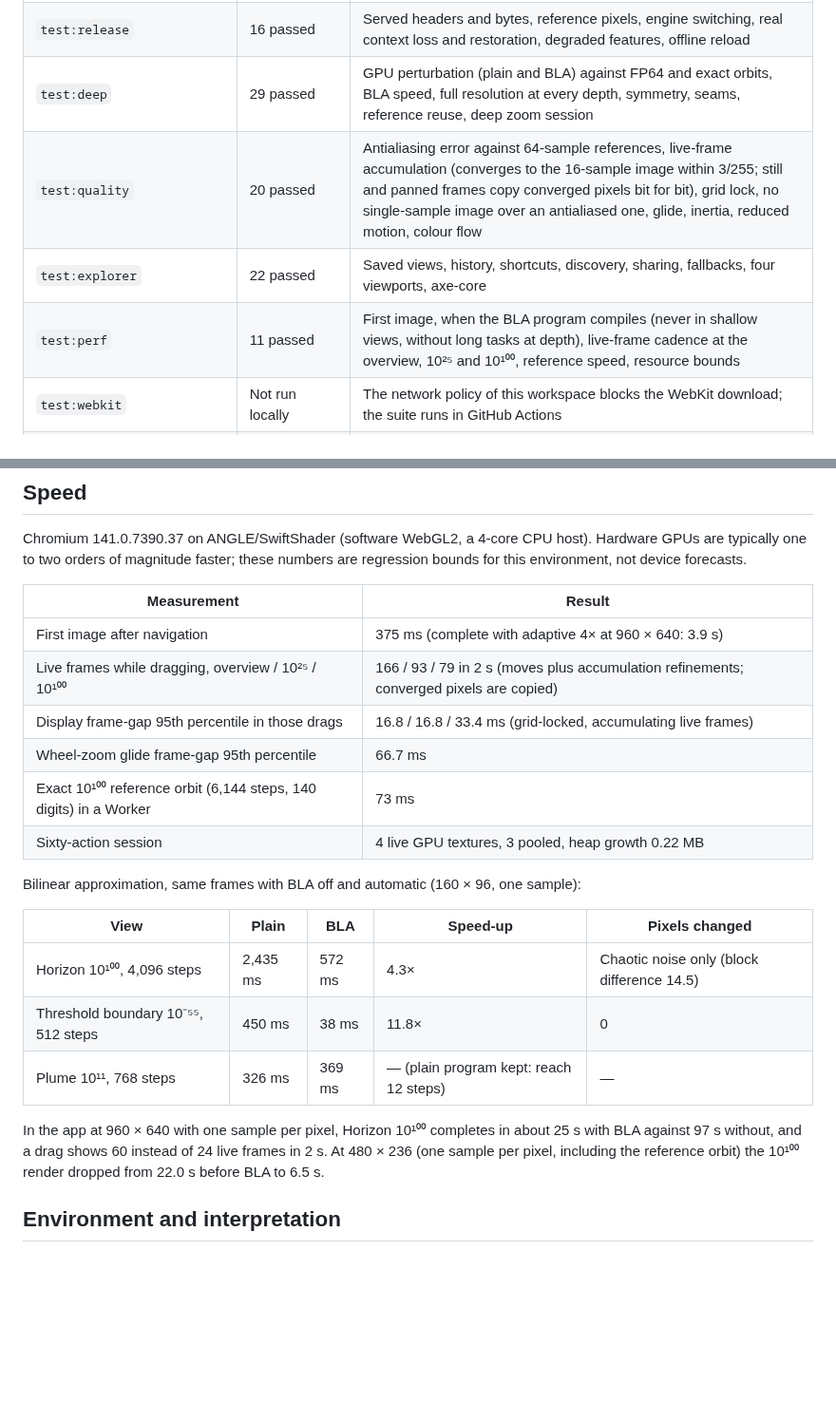
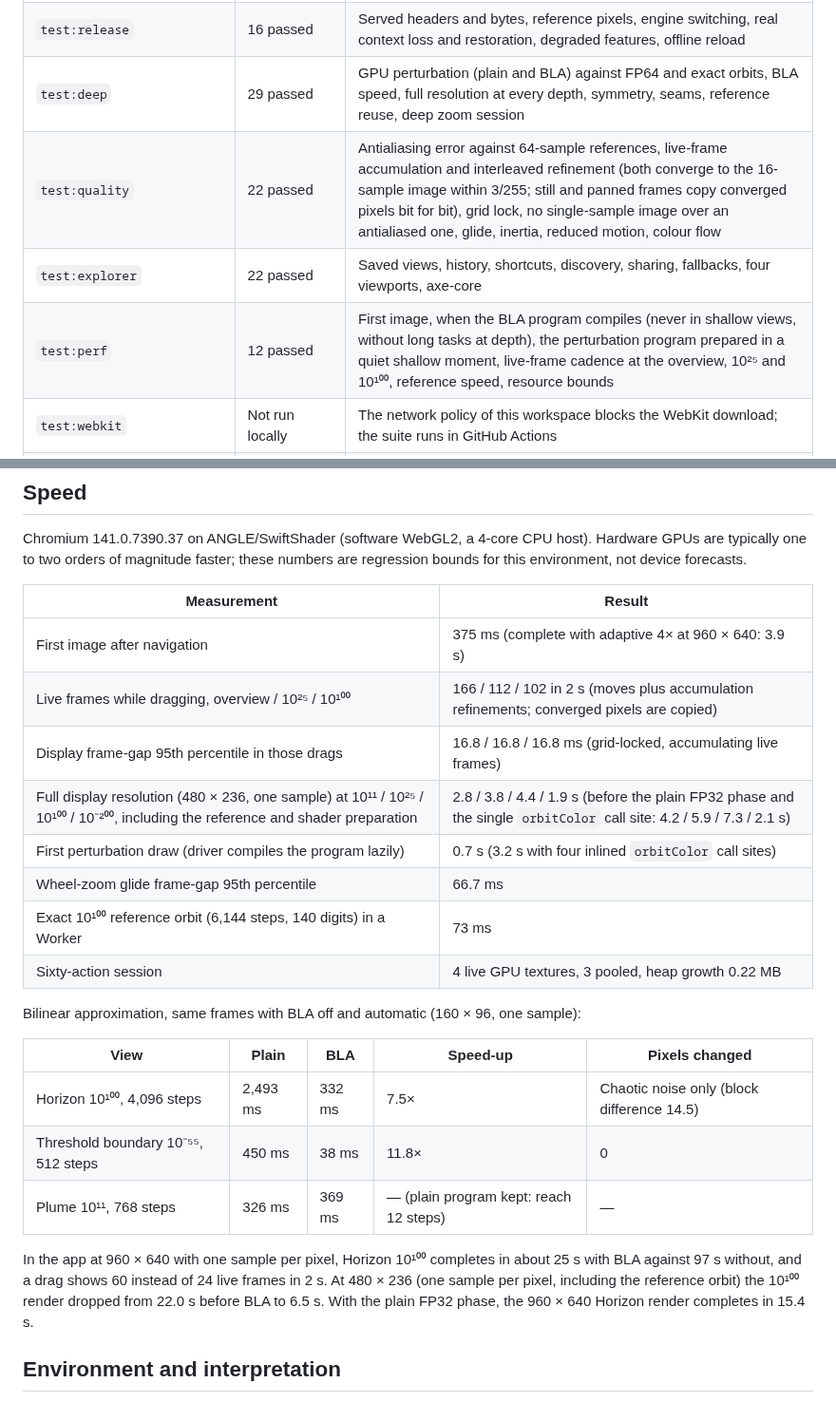
Before and after one commit to MongLong0214/Tetration, a Markdown page: docs/VALIDATION.md, 2 parts joined by grey strips. Shown at 95% size. GitHub-like rendering; blank space fills up the shorter version.

```diff
--- a/docs/VALIDATION.md
+++ b/docs/VALIDATION.md
@@ -13,9 +13,9 @@ All suites ran sequentially against one production build served by `serve.cjs` w
 | `test:browser` (review) | 29 passed | Core flows, CSP enforcement, exact links, limits, mobile focus and touch |
 | `test:release` | 16 passed | Served headers and bytes, reference pixels, engine switching, real context loss and restoration, degraded features, offline reload |
 | `test:deep` | 29 passed | GPU perturbation (plain and BLA) against FP64 and exact orbits, BLA speed, full resolution at every depth, symmetry, seams, reference reuse, deep zoom session |
-| `test:quality` | 20 passed | Antialiasing error against 64-sample references, live-frame accumulation (converges to the 16-sample image within 3/255; still and panned frames copy converged pixels bit for bit), grid lock, no single-sample image over an antialiased one, glide, inertia, reduced motion, colour flow |
+| `test:quality` | 22 passed | Antialiasing error against 64-sample references, live-frame accumulation and interleaved refinement (both converge to the 16-sample image within 3/255; still and panned frames copy converged pixels bit for bit), grid lock, no single-sample image over an antialiased one, glide, inertia, reduced motion, colour flow |
 | `test:explorer` | 22 passed | Saved views, history, shortcuts, discovery, sharing, fallbacks, four viewports, axe-core |
-| `test:perf` | 11 passed | First image, when the BLA program compiles (never in shallow views, without long tasks at depth), live-frame cadence at the overview, 10²⁵ and 10¹⁰⁰, reference speed, resource bounds |
+| `test:perf` | 12 passed | First image, when the BLA program compiles (never in shallow views, without long tasks at depth), the perturbation program prepared in a quiet shallow moment, live-frame cadence at the overview, 10²⁵ and 10¹⁰⁰, reference speed, resource bounds |
 | `test:webkit` | Not run locally | The network policy of this workspace blocks the WebKit download; the suite runs in GitHub Actions |
 | Software GLES (`gpu_software_test.py`) | Not run locally | No EGL in this workspace; it compiles the direct, plain and BLA programs where EGL exists |
 
@@ -59,8 +59,10 @@ Chromium 141.0.7390.37 on ANGLE/SwiftShader (software WebGL2, a 4-core CPU host)
 | Measurement | Result |
 | --- | --- |
 | First image after navigation | 375 ms (complete with adaptive 4× at 960 × 640: 3.9 s) |
-| Live frames while dragging, overview / 10²⁵ / 10¹⁰⁰ | 166 / 93 / 79 in 2 s (moves plus accumulation refinements; converged pixels are copied) |
-| Display frame-gap 95th percentile in those drags | 16.8 / 16.8 / 33.4 ms (grid-locked, accumulating live frames) |
+| Live frames while dragging, overview / 10²⁵ / 10¹⁰⁰ | 166 / 112 / 102 in 2 s (moves plus accumulation refinements; converged pixels are copied) |
+| Display frame-gap 95th percentile in those drags | 16.8 / 16.8 / 16.8 ms (grid-locked, accumulating live frames) |
+| Full display resolution (480 × 236, one sample) at 10¹¹ / 10²⁵ / 10¹⁰⁰ / 10⁻²⁰⁰, including the reference and shader preparation | 2.8 / 3.8 / 4.4 / 1.9 s (before the plain FP32 phase and the single `orbitColor` call site: 4.2 / 5.9 / 7.3 / 2.1 s) |
+| First perturbation draw (driver compiles the program lazily) | 0.7 s (3.2 s with four inlined `orbitColor` call sites) |
 | Wheel-zoom glide frame-gap 95th percentile | 66.7 ms |
 | Exact 10¹⁰⁰ reference orbit (6,144 steps, 140 digits) in a Worker | 73 ms |
 | Sixty-action session | 4 live GPU textures, 3 pooled, heap growth 0.22 MB |
@@ -69,11 +71,11 @@ Bilinear approximation, same frames with BLA off and automatic (160 × 96, one s
 
 | View | Plain | BLA | Speed-up | Pixels changed |
 | --- | --- | --- | --- | --- |
-| Horizon 10¹⁰⁰, 4,096 steps | 2,435 ms | 572 ms | 4.3× | Chaotic noise only (block difference 14.5) |
+| Horizon 10¹⁰⁰, 4,096 steps | 2,493 ms | 332 ms | 7.5× | Chaotic noise only (block difference 14.5) |
 | Threshold boundary 10⁻⁵⁵, 512 steps | 450 ms | 38 ms | 11.8× | 0 |
 | Plume 10¹¹, 768 steps | 326 ms | 369 ms | — (plain program kept: reach 12 steps) | — |
 
-In the app at 960 × 640 with one sample per pixel, Horizon 10¹⁰⁰ completes in about 25 s with BLA against 97 s without, and a drag shows 60 instead of 24 live frames in 2 s. At 480 × 236 (one sample per pixel, including the reference orbit) the 10¹⁰⁰ render dropped from 22.0 s before BLA to 6.5 s.
+In the app at 960 × 640 with one sample per pixel, Horizon 10¹⁰⁰ completes in about 25 s with BLA against 97 s without, and a drag shows 60 instead of 24 live frames in 2 s. At 480 × 236 (one sample per pixel, including the reference orbit) the 10¹⁰⁰ render dropped from 22.0 s before BLA to 6.5 s. With the plain FP32 phase, the 960 × 640 Horizon render completes in 15.4 s.
 
 ## Environment and interpretation
 
```
Also changed, not shown: CHANGELOG.md (+1 -0 lines), docs/PRODUCTION_REVIEW.md (+1 -1 lines).
